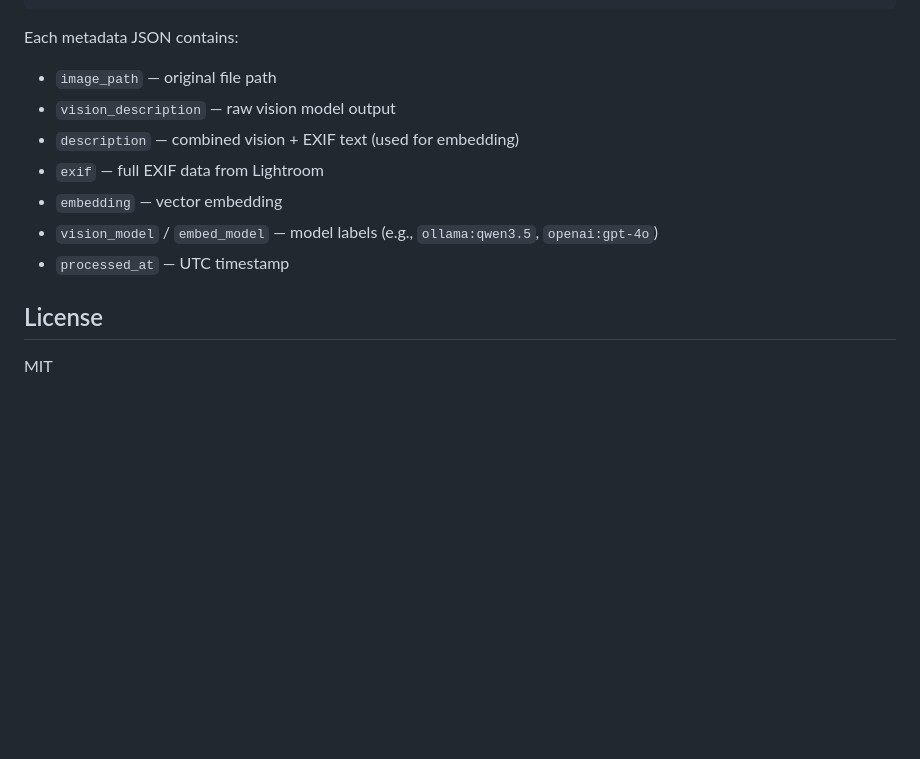
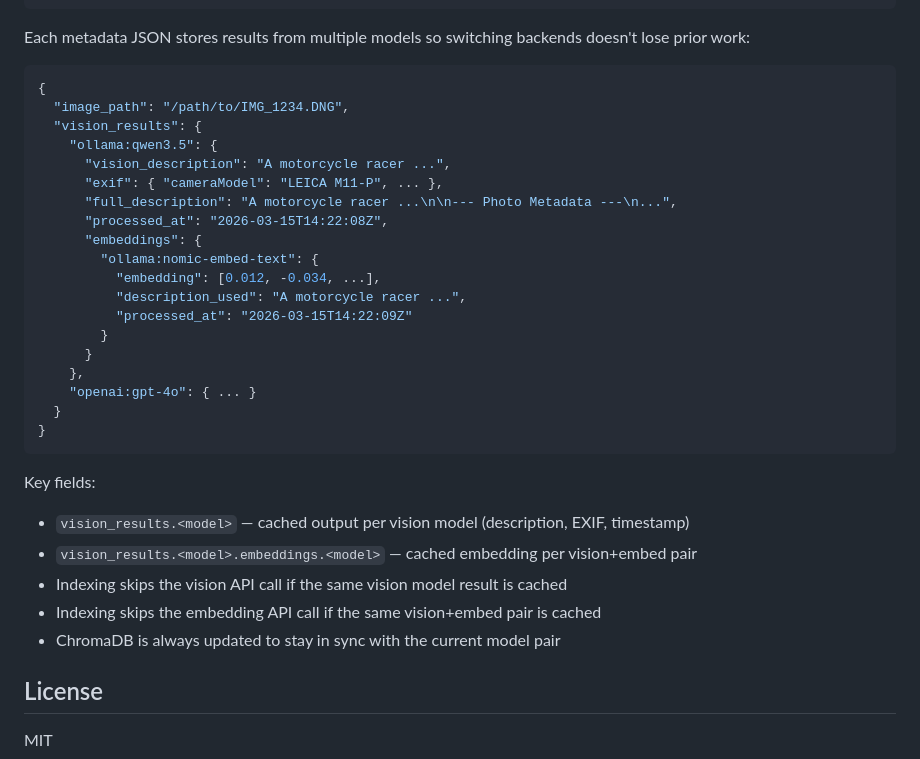
Before and after one commit to yutakas/LrCEmbedIndex, a Markdown page: README.md, the part around the change. Drawn GitHub-style; blank space fills up the shorter version.

Commit message:
Update README with multi-model nested metadata structure
Co-Authored-By: Claude Opus 4.6 <noreply@anthropic.com>

````diff
--- a/README.md
+++ b/README.md
@@ -151,14 +151,36 @@ Metadata is stored in a sharded folder structure to handle 10,000+ photos effici
 └── lrcembedindex_config.json        # server config
 ```
 
-Each metadata JSON contains:
-- `image_path` — original file path
-- `vision_description` — raw vision model output
-- `description` — combined vision + EXIF text (used for embedding)
-- `exif` — full EXIF data from Lightroom
-- `embedding` — vector embedding
-- `vision_model` / `embed_model` — model labels (e.g., `ollama:qwen3.5`, `openai:gpt-4o`)
-- `processed_at` — UTC timestamp
+Each metadata JSON stores results from multiple models so switching backends doesn't lose prior work:
+
+```json
+{
+  "image_path": "/path/to/IMG_1234.DNG",
+  "vision_results": {
+    "ollama:qwen3.5": {
+      "vision_description": "A motorcycle racer ...",
+      "exif": { "cameraModel": "LEICA M11-P", ... },
+      "full_description": "A motorcycle racer ...\n\n--- Photo Metadata ---\n...",
+      "processed_at": "2026-03-15T14:22:08Z",
+      "embeddings": {
+        "ollama:nomic-embed-text": {
+          "embedding": [0.012, -0.034, ...],
+          "description_used": "A motorcycle racer ...",
+          "processed_at": "2026-03-15T14:22:09Z"
+        }
+      }
+    },
+    "openai:gpt-4o": { ... }
+  }
+}
+```
+
+Key fields:
+- `vision_results.<model>` — cached output per vision model (description, EXIF, timestamp)
+- `vision_results.<model>.embeddings.<model>` — cached embedding per vision+embed pair
+- Indexing skips the vision API call if the same vision model result is cached
+- Indexing skips the embedding API call if the same vision+embed pair is cached
+- ChromaDB is always updated to stay in sync with the current model pair
 
 ## License
 
````
